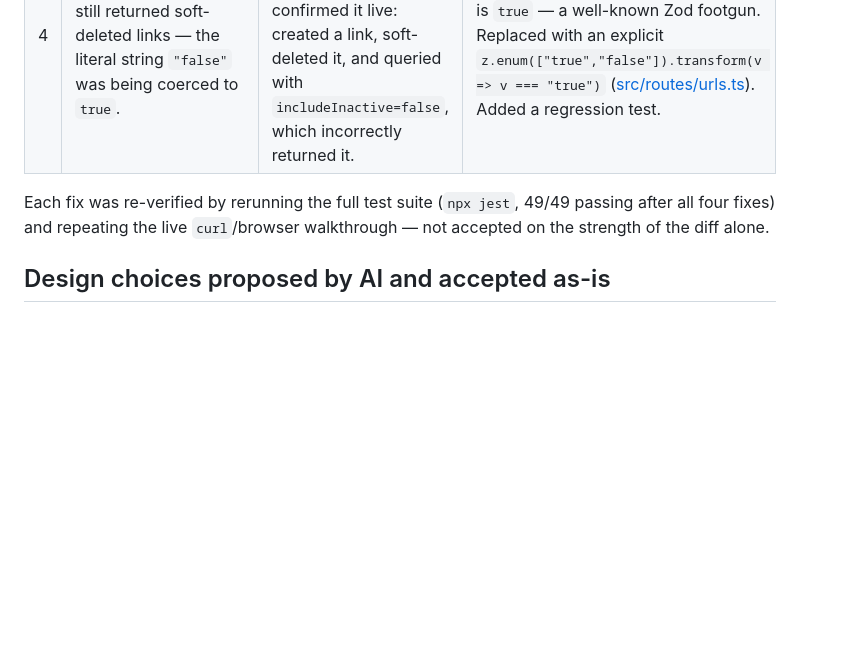
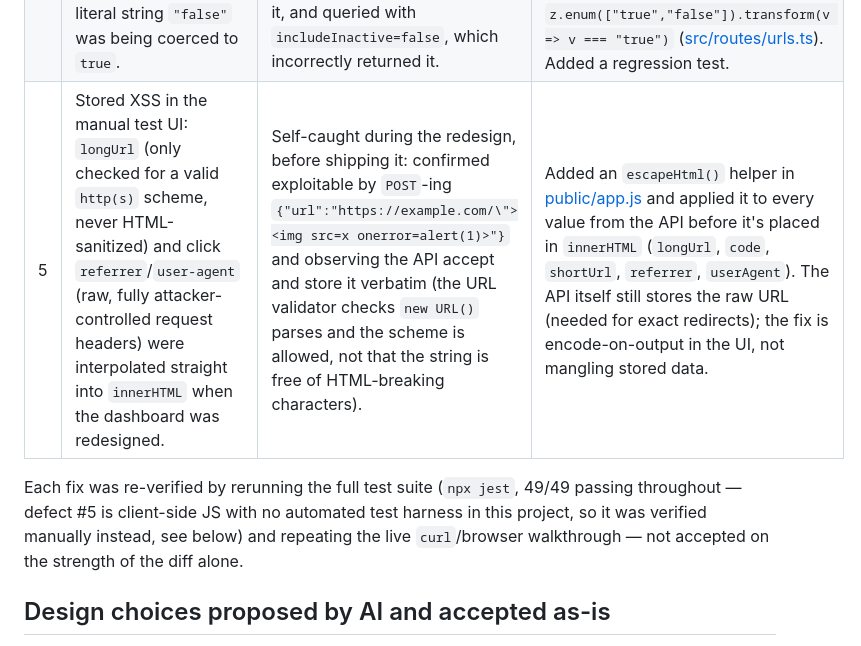
Before and after one commit to vanamasandeep2025-max/url-shortener-node, a Markdown page: docs/ai-usage-log.md, the part around the change. Rendered like a GitHub page; blank space fills up the shorter version.

Commit message:
docs: record a stored-XSS finding caught and fixed during the UI redesign

```diff
--- a/docs/ai-usage-log.md
+++ b/docs/ai-usage-log.md
@@ -43,10 +43,13 @@ AI's own first pass had introduced and its own written tests had not caught:
 | 2 | Redirect requests took 20s+ to fail over to Postgres when Redis was unreachable — the opposite of the intended fail-open design. | Timed a live redirect request against a real (down) Redis; the delay was long enough that a naive `curl` even appeared to hang. | `enableOfflineQueue: false` + tighter `maxRetriesPerRequest`/`retryStrategy` on the ioredis client ([src/lib/redis.ts](../src/lib/redis.ts)) — Redis commands now reject in milliseconds instead of queuing through reconnect backoff. Verified: redirect now resolves in ~39ms with Redis down. This is written up in full as the brownfield scenario in [scenarios.md](scenarios.md). |
 | 3 | Malformed request JSON produced a `500` instead of a `400`. `express.json()`/body-parser attaches `status`/`statusCode` to its `SyntaxError`, but the error handler only special-cased the app's own `AppError` hierarchy, so this fell through to the generic 500 branch and was logged as an "unhandled error". | Found while investigating an unrelated PowerShell/curl quoting bug in a manual test — the malformed-JSON path the quoting bug accidentally exercised returned the wrong status. | `errorHandler` now recognizes any `Error` with a numeric `status`/`statusCode` in the 4xx range and returns that status instead of falling through to 500 ([src/middleware/errorHandler.ts](../src/middleware/errorHandler.ts)). Added a regression test for it. |
 | 4 | `GET /api/urls?includeInactive=false` still returned soft-deleted links — the literal string `"false"` was being coerced to `true`. | Noticed the risk while building the manual test UI (which calls this endpoint), then confirmed it live: created a link, soft-deleted it, and queried with `includeInactive=false`, which incorrectly returned it. | `z.coerce.boolean()` runs `Boolean(str)`, and `Boolean("false")` is `true` — a well-known Zod footgun. Replaced with an explicit `z.enum(["true","false"]).transform(v => v === "true")` ([src/routes/urls.ts](../src/routes/urls.ts)). Added a regression test. |
+| 5 | Stored XSS in the manual test UI: `longUrl` (only checked for a valid `http(s)` scheme, never HTML-sanitized) and click `referrer`/`user-agent` (raw, fully attacker-controlled request headers) were interpolated straight into `innerHTML` when the dashboard was redesigned. | Self-caught during the redesign, before shipping it: confirmed exploitable by `POST`-ing `{"url":"https://example.com/\"><img src=x onerror=alert(1)>"}` and observing the API accept and store it verbatim (the URL validator checks `new URL()` parses and the scheme is allowed, not that the string is free of HTML-breaking characters). | Added an `escapeHtml()` helper in [public/app.js](../public/app.js) and applied it to every value from the API before it's placed in `innerHTML` (`longUrl`, `code`, `shortUrl`, `referrer`, `userAgent`). The API itself still stores the raw URL (needed for exact redirects); the fix is encode-on-output in the UI, not mangling stored data. |
 
 Each fix was re-verified by rerunning the full test suite (`npx jest`, 49/49
-passing after all four fixes) and repeating the live `curl`/browser
-walkthrough — not accepted on the strength of the diff alone.
+passing throughout — defect #5 is client-side JS with no automated test
+harness in this project, so it was verified manually instead, see below) and
+repeating the live `curl`/browser walkthrough — not accepted on the strength
+of the diff alone.
 
 ## Design choices proposed by AI and accepted as-is
 
```
Also changed, not shown: docs/engineering-summary.md (+8 -0 lines).
